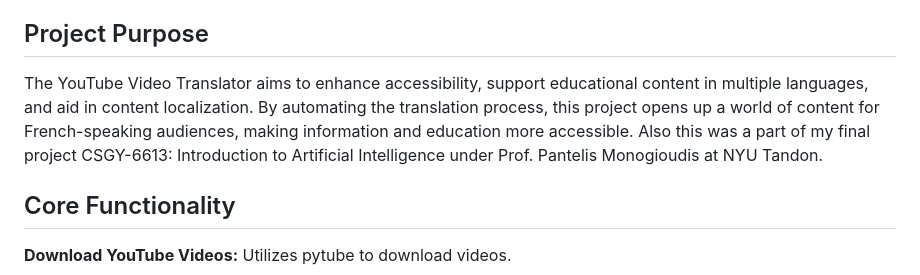
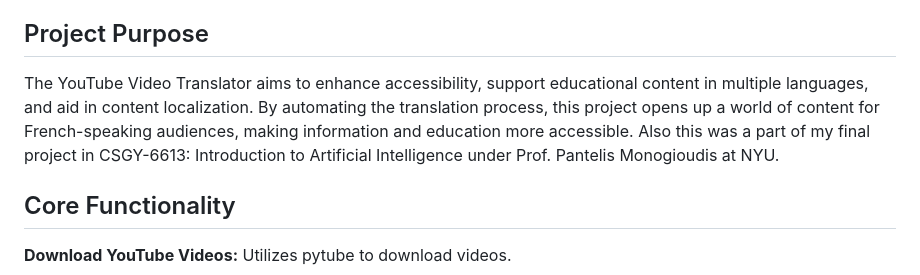
Before and after one commit to blazingphoenix7/ShadowText, a Markdown page: README.md, the part around the change. Rendered like a GitHub page.

```diff
--- a/README.md
+++ b/README.md
@@ -3,7 +3,7 @@
 Welcome to the YouTube Video Translator project! This Python application utilizes Streamlit for a user-friendly web interface, automating the translation of YouTube videos into French. The project streamlines and automates the process of downloading videos, extracting audio, transcribing the audio to text, translating the text, converting the translated text back into speech, and merging this new audio with the original video.
 
 ## Project Purpose
-The YouTube Video Translator aims to enhance accessibility, support educational content in multiple languages, and aid in content localization. By automating the translation process, this project opens up a world of content for French-speaking audiences, making information and education more accessible. Also this was a part of my final project CSGY-6613: Introduction to Artificial Intelligence under Prof. Pantelis Monogioudis at NYU Tandon.
+The YouTube Video Translator aims to enhance accessibility, support educational content in multiple languages, and aid in content localization. By automating the translation process, this project opens up a world of content for French-speaking audiences, making information and education more accessible. Also this was a part of my final project in CSGY-6613: Introduction to Artificial Intelligence under Prof. Pantelis Monogioudis at NYU.
 
 ## Core Functionality
 
```
